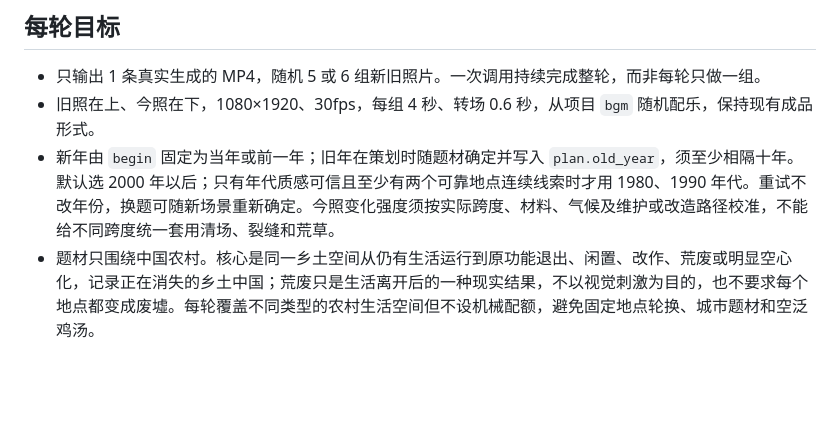
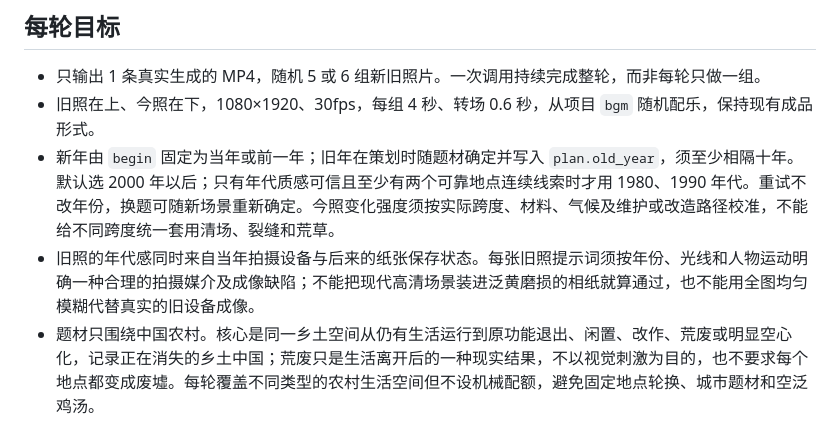
Before and after one commit to xq81578/AI-Image, a Markdown page: skills/time-echo-video/SKILL.md, the part around the change. GitHub-like rendering; blank space fills up the shorter version.

Commit message:
校准旧照年代成像规则

```diff
--- a/skills/time-echo-video/SKILL.md
+++ b/skills/time-echo-video/SKILL.md
@@ -19,6 +19,7 @@ description: 在本机项目制作一条表现中国农村乡土生活从仍在
 - 只输出 1 条真实生成的 MP4，随机 5 或 6 组新旧照片。一次调用持续完成整轮，而非每轮只做一组。
 - 旧照在上、今照在下，1080×1920、30fps，每组 4 秒、转场 0.6 秒，从项目 `bgm` 随机配乐，保持现有成品形式。
 - 新年由 `begin` 固定为当年或前一年；旧年在策划时随题材确定并写入 `plan.old_year`，须至少相隔十年。默认选 2000 年以后；只有年代质感可信且至少有两个可靠地点连续线索时才用 1980、1990 年代。重试不改年份，换题可随新场景重新确定。今照变化强度须按实际跨度、材料、气候及维护或改造路径校准，不能给不同跨度统一套用清场、裂缝和荒草。
+- 旧照的年代感同时来自当年拍摄设备与后来的纸张保存状态。每张旧照提示词须按年份、光线和人物运动明确一种合理的拍摄媒介及成像缺陷；不能把现代高清场景装进泛黄磨损的相纸就算通过，也不能用全图均匀模糊代替真实的旧设备成像。
 - 题材只围绕中国农村。核心是同一乡土空间从仍有生活运行到原功能退出、闲置、改作、荒废或明显空心化，记录正在消失的乡土中国；荒废只是生活离开后的一种现实结果，不以视觉刺激为目的，也不要求每个地点都变成废墟。每轮覆盖不同类型的农村生活空间但不设机械配额，避免固定地点轮换、城市题材和空泛鸡汤。
 - 默认出片后清理本轮工作素材，保留视频、轻量预览、选题、提示词、审核和历史记录。`codex-video.json` 的 `keep_images` 可保留素材；不删除内置工具自身保存的原图。
 
```
Also changed, not shown: 1 other file.
